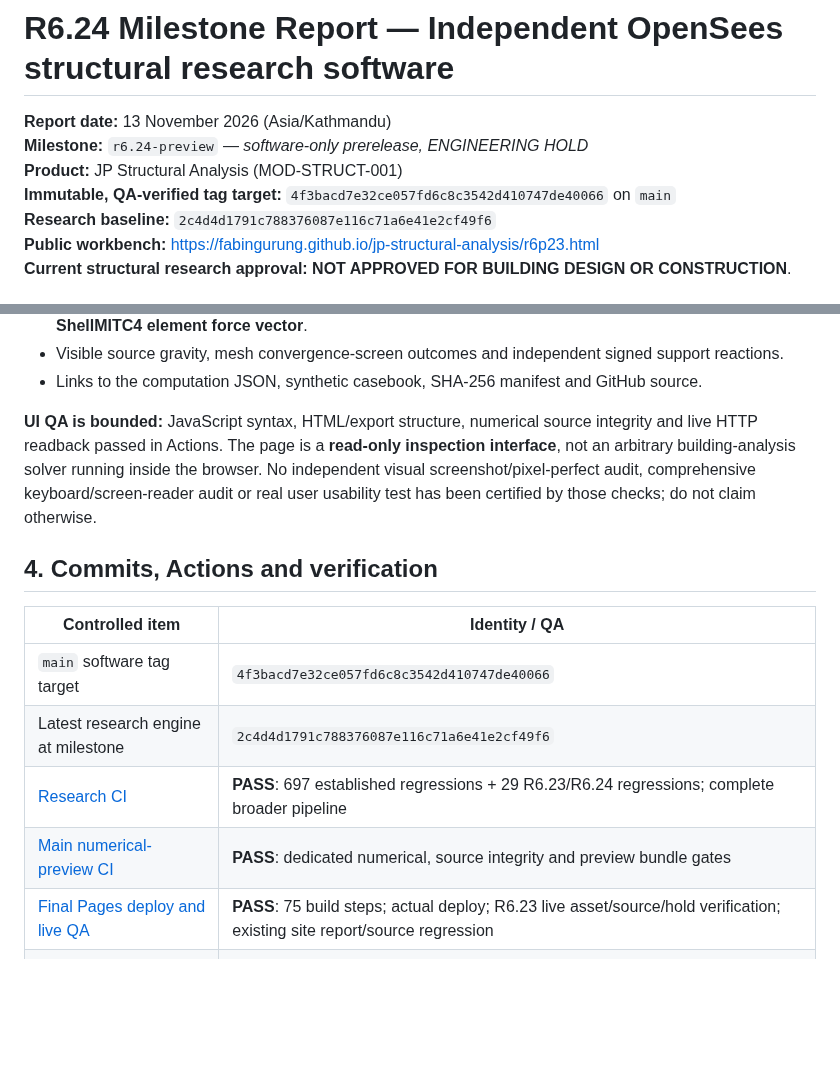
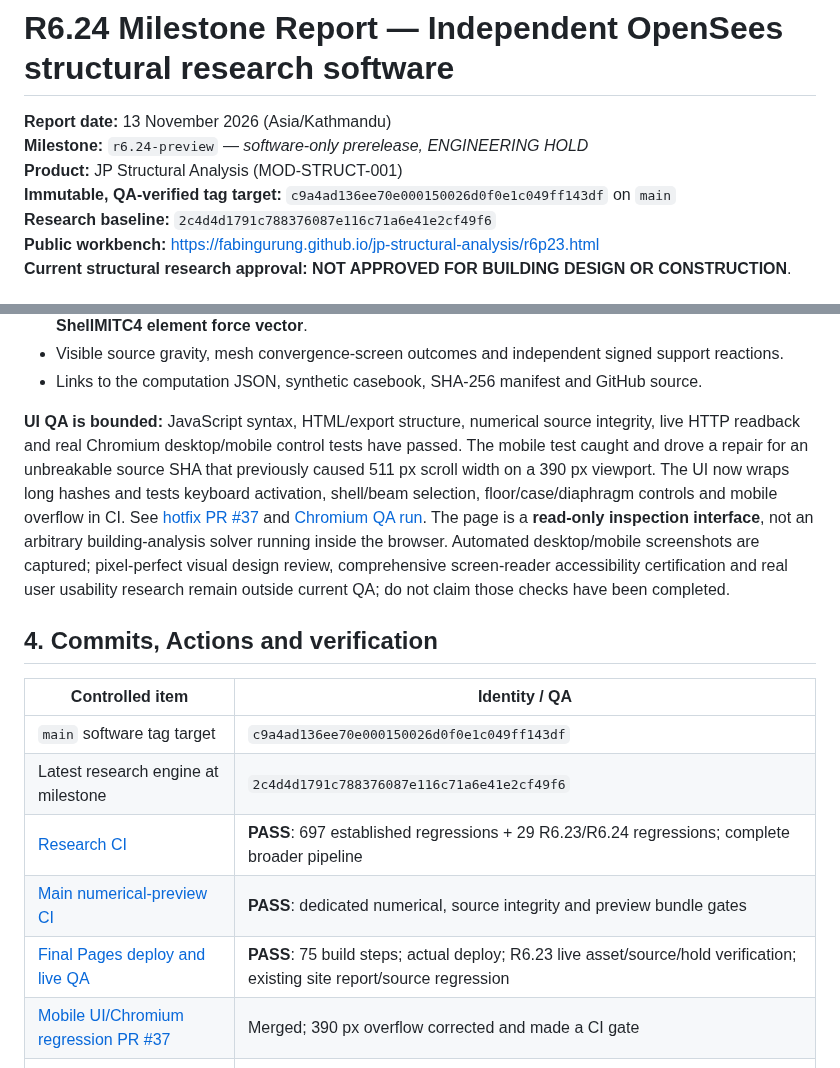
Before and after one commit to FabinGurung/JP_Structural_Analysis, a Markdown page: audit/R6P24_SOFTWARE_PREVIEW_MILESTONE_REPORT__20261113.md, 2 parts joined by grey strips. Drawn GitHub-style; blank space fills up the shorter version.

Commit message:
R6.24 finalize milestone references to mobile-fixed, independently verified source and UI QA

```diff
--- a/audit/R6P24_SOFTWARE_PREVIEW_MILESTONE_REPORT__20261113.md
+++ b/audit/R6P24_SOFTWARE_PREVIEW_MILESTONE_REPORT__20261113.md
@@ -3,7 +3,7 @@
 **Report date:** 13 November 2026 (Asia/Kathmandu)
 **Milestone:** `r6.24-preview` — *software-only prerelease, ENGINEERING HOLD*
 **Product:** JP Structural Analysis (MOD-STRUCT-001)
-**Immutable, QA-verified tag target:** `4f3bacd7e32ce057fd6c8c3542d410747de40066` on `main`
+**Immutable, QA-verified tag target:** `c9a4ad136ee70e000150026d0f0e1c049ff143df` on `main`
 **Research baseline:** `2c4d4d1791c788376087e116c71a6e41e2cf49f6`
 **Public workbench:** https://fabingurung.github.io/jp-structural-analysis/r6p23.html
 **Current structural research approval:** **NOT APPROVED FOR BUILDING DESIGN OR CONSTRUCTION**.
@@ -78,17 +78,18 @@ Implemented user-facing features:
 - Visible source gravity, mesh convergence-screen outcomes and independent signed support reactions.
 - Links to the computation JSON, synthetic casebook, SHA-256 manifest and GitHub source.
 
-**UI QA is bounded:** JavaScript syntax, HTML/export structure, numerical source integrity and live HTTP readback passed in Actions. The page is a **read-only inspection interface**, not an arbitrary building-analysis solver running inside the browser. No independent visual screenshot/pixel-perfect audit, comprehensive keyboard/screen-reader audit or real user usability test has been certified by those checks; do not claim otherwise.
+**UI QA is bounded:** JavaScript syntax, HTML/export structure, numerical source integrity, live HTTP readback and real Chromium desktop/mobile control tests have passed. The mobile test caught and drove a repair for an unbreakable source SHA that previously caused 511 px scroll width on a 390 px viewport. The UI now wraps long hashes and tests keyboard activation, shell/beam selection, floor/case/diaphragm controls and mobile overflow in CI. See [hotfix PR #37](https://github.com/FabinGurung/jp-structural-analysis/pull/37) and [Chromium QA run](https://github.com/FabinGurung/jp-structural-analysis/actions/runs/43436691680). The page is a **read-only inspection interface**, not an arbitrary building-analysis solver running inside the browser. Automated desktop/mobile screenshots are captured; pixel-perfect visual design review, comprehensive screen-reader accessibility certification and real user usability research remain outside current QA; do not claim those checks have been completed.
 
 ## 4. Commits, Actions and verification
 
 | Controlled item | Identity / QA |
 |---|---|
-| `main` software tag target | `4f3bacd7e32ce057fd6c8c3542d410747de40066` |
+| `main` software tag target | `c9a4ad136ee70e000150026d0f0e1c049ff143df` |
 | Latest research engine at milestone | `2c4d4d1791c788376087e116c71a6e41e2cf49f6` |
 | [Research CI](https://github.com/FabinGurung/jp-structural-analysis/actions/runs/43398308287) | **PASS**: 697 established regressions + 29 R6.23/R6.24 regressions; complete broader pipeline |
-| [Main numerical-preview CI](https://github.com/FabinGurung/jp-structural-analysis/actions/runs/43398526622) | **PASS**: dedicated numerical, source integrity and preview bundle gates |
-| [Final Pages deploy and live QA](https://github.com/FabinGurung/jp-structural-analysis/actions/runs/43399229100) | **PASS**: 75 build steps; actual deploy; R6.23 live asset/source/hold verification; existing site report/source regression |
+| [Main numerical-preview CI](https://github.com/FabinGurung/jp-structural-analysis/actions/runs/43436881971) | **PASS**: dedicated numerical, source integrity and preview bundle gates |
+| [Final Pages deploy and live QA](https://github.com/FabinGurung/jp-structural-analysis/actions/runs/43436881758) | **PASS**: 75 build steps; actual deploy; R6.23 live asset/source/hold verification; existing site report/source regression |
+| [Mobile UI/Chromium regression PR #37](https://github.com/FabinGurung/jp-structural-analysis/pull/37) | Merged; 390 px overflow corrected and made a CI gate |
 | [Main integration PR #33](https://github.com/FabinGurung/jp-structural-analysis/pull/33) | Merged |
 | [Research integration PR #34](https://github.com/FabinGurung/jp-structural-analysis/pull/34) | Merged |
 | [Live URL correction PR #35](https://github.com/FabinGurung/jp-structural-analysis/pull/35) | Merged |
```
